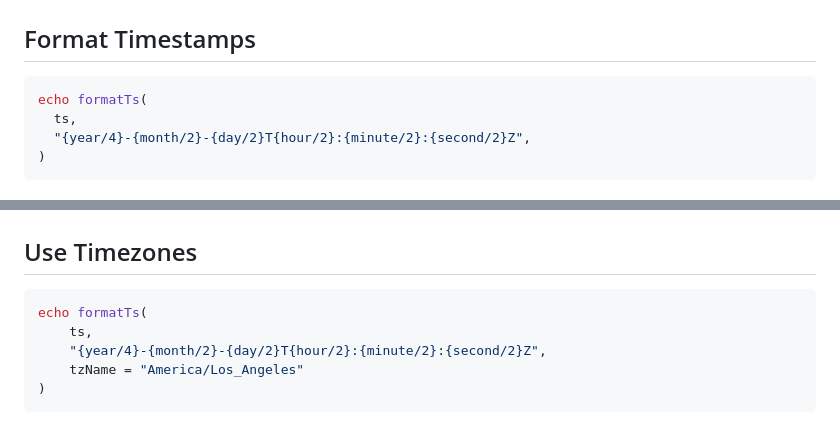
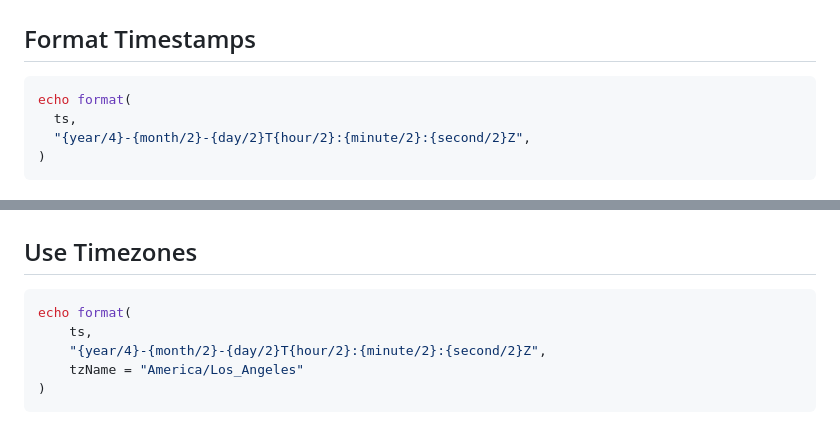
Before and after one commit to treeform/chrono, a Markdown page: README.md, 2 parts joined by grey strips. Drawn GitHub-style.

````diff
--- a/README.md
+++ b/README.md
@@ -54,7 +54,7 @@ var ts = parseTs(
 ## Format Timestamps
 
 ```Nim
-echo formatTs(
+echo format(
   ts,
   "{year/4}-{month/2}-{day/2}T{hour/2}:{minute/2}:{second/2}Z",
 )
@@ -75,7 +75,7 @@ cal.toEndOf(Month)
 ## Use Timezones
 
 ```Nim
-echo formatTs(
+echo format(
     ts,
     "{year/4}-{month/2}-{day/2}T{hour/2}:{minute/2}:{second/2}Z",
     tzName = "America/Los_Angeles"
````
